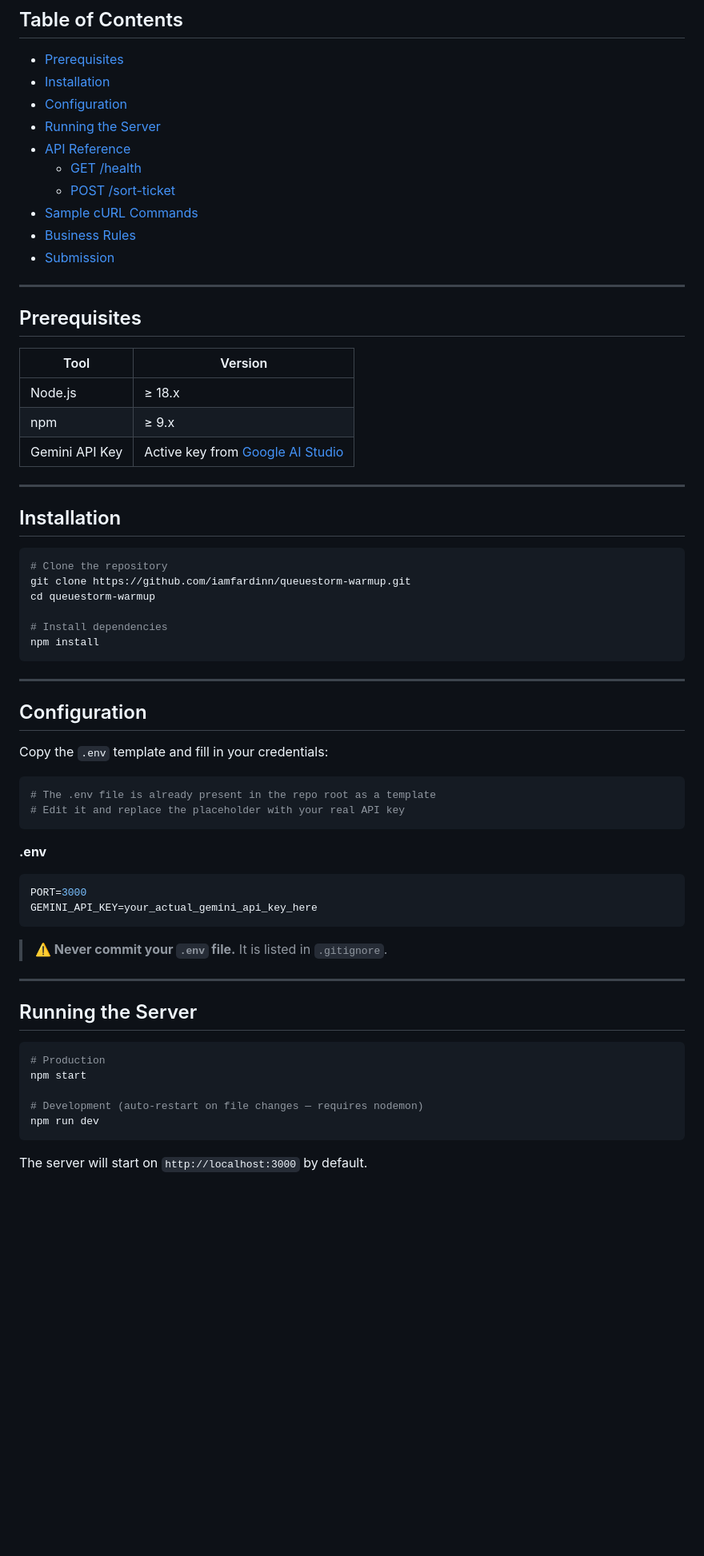
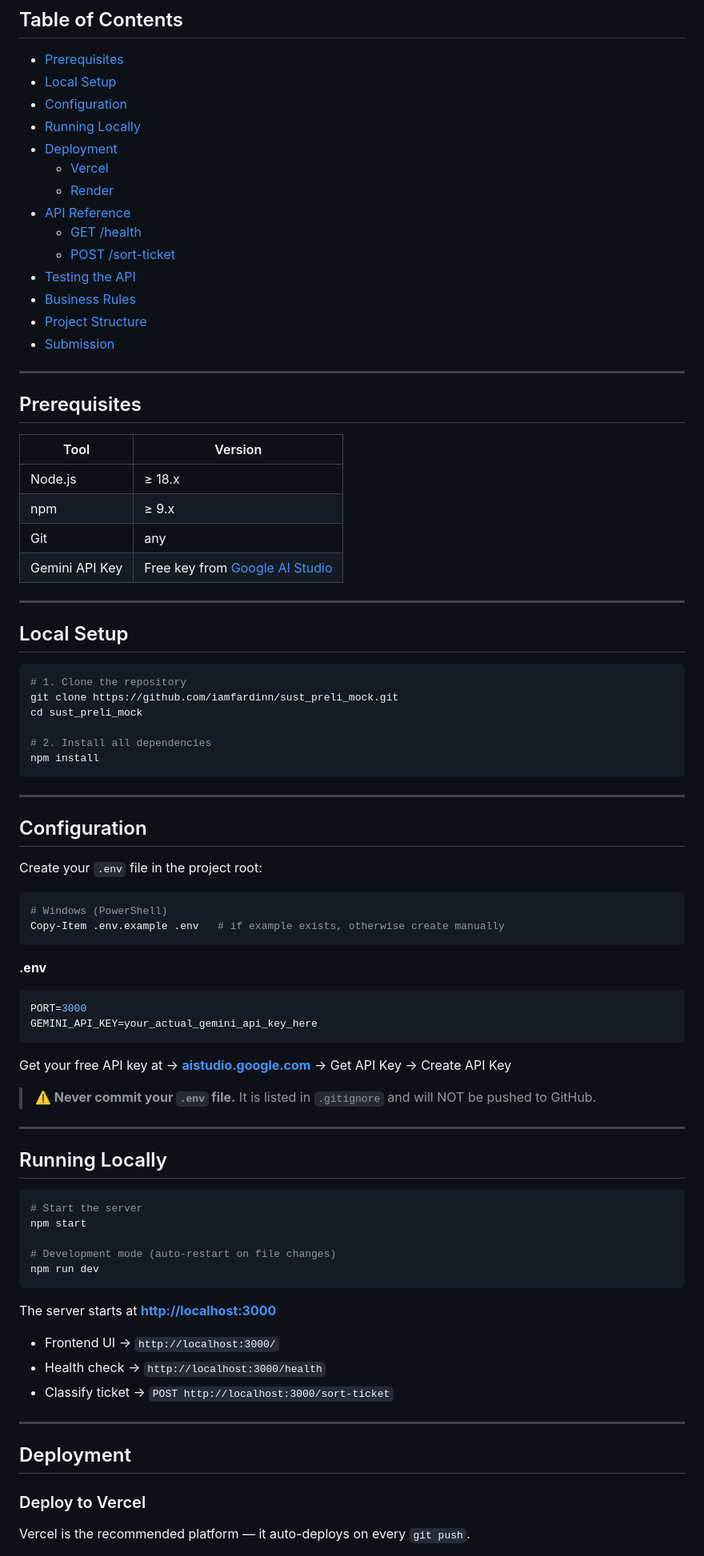
Before and after one commit to iamfardinn/sust_preli_mock, a Markdown page: README.md, the part around one of its changes. Shown at 80% size. Drawn GitHub-style; blank space fills up the shorter version.

````diff
--- a/README.md
+++ b/README.md
@@ -7,14 +7,18 @@ A lightweight Express.js API that classifies bKash customer support tickets usin
 
 ## Table of Contents
 - [Prerequisites](#prerequisites)
-- [Installation](#installation)
+- [Local Setup](#local-setup)
 - [Configuration](#configuration)
-- [Running the Server](#running-the-server)
+- [Running Locally](#running-locally)
+- [Deployment](#deployment)
+  - [Vercel](#deploy-to-vercel)
+  - [Render](#deploy-to-render)
 - [API Reference](#api-reference)
   - [GET /health](#get-health)
   - [POST /sort-ticket](#post-sort-ticket)
-- [Sample cURL Commands](#sample-curl-commands)
+- [Testing the API](#testing-the-api)
 - [Business Rules](#business-rules)
+- [Project Structure](#project-structure)
 - [Submission](#submission)
 
 ---
@@ -24,18 +28,19 @@ A lightweight Express.js API that classifies bKash customer support tickets usin
 |------|---------|
 | Node.js | ≥ 18.x |
 | npm | ≥ 9.x |
-| Gemini API Key | Active key from [Google AI Studio](https://aistudio.google.com/) |
+| Git | any |
+| Gemini API Key | Free key from [Google AI Studio](https://aistudio.google.com/) |
 
 ---
 
-## Installation
+## Local Setup
 
 ```bash
-# Clone the repository
-git clone https://github.com/iamfardinn/queuestorm-warmup.git
-cd queuestorm-warmup
+# 1. Clone the repository
+git clone https://github.com/iamfardinn/sust_preli_mock.git
+cd sust_preli_mock
 
-# Install dependencies
+# 2. Install all dependencies
 npm install
 ```
 
@@ -43,11 +48,11 @@ npm install
 
 ## Configuration
 
-Copy the `.env` template and fill in your credentials:
+Create your `.env` file in the project root:
 
 ```bash
-# The .env file is already present in the repo root as a template
-# Edit it and replace the placeholder with your real API key
+# Windows (PowerShell)
+Copy-Item .env.example .env   # if example exists, otherwise create manually
 ```
 
 **.env**
@@ -56,18 +61,33 @@ PORT=3000
 GEMINI_API_KEY=your_actual_gemini_api_key_here
 ```
 
-> **⚠️ Never commit your `.env` file.** It is listed in `.gitignore`.
+Get your free API key at → **[aistudio.google.com](https://aistudio.google.com/)** → Get API Key → Create API Key
+
+> **⚠️ Never commit your `.env` file.** It is listed in `.gitignore` and will NOT be pushed to GitHub.
 
 ---
 
-## Running the Server
+## Running Locally
 
 ```bash
-# Production
+# Start the server
 npm start
 
-# Development (auto-restart on file changes — requires nodemon)
+# Development mode (auto-restart on file changes)
 npm run dev
 ```
 
-The server will start on `http://localhost:3000` by default.
+The server starts at **[http://localhost:3000](http://localhost:3000)**
+
+- Frontend UI → `http://localhost:3000/`
+- Health check → `http://localhost:3000/health`
+- Classify ticket → `POST http://localhost:3000/sort-ticket`
+
+---
+
+## Deployment
+
+### Deploy to Vercel
+
+Vercel is the recommended platform — it auto-deploys on every `git push`.
+
````
Also changed, not shown: other parts of README.md (+108 -48 lines).
